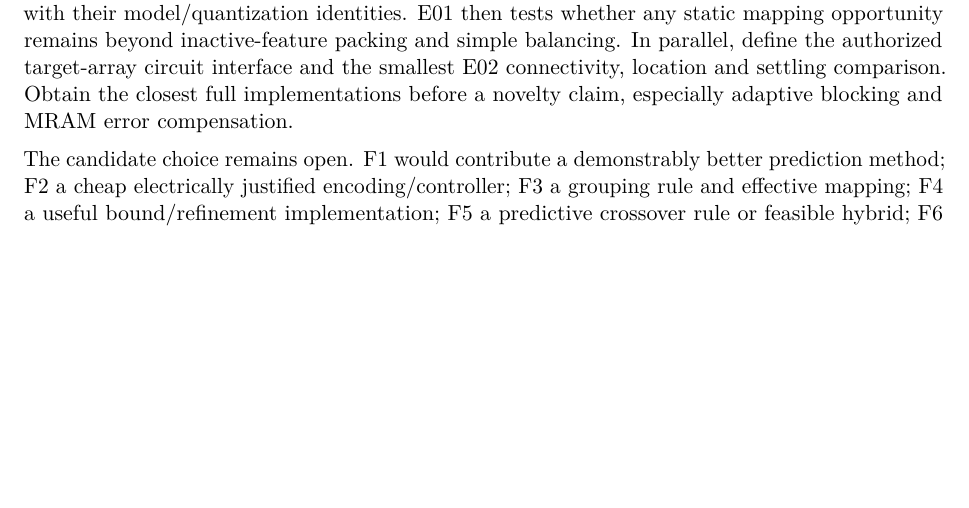
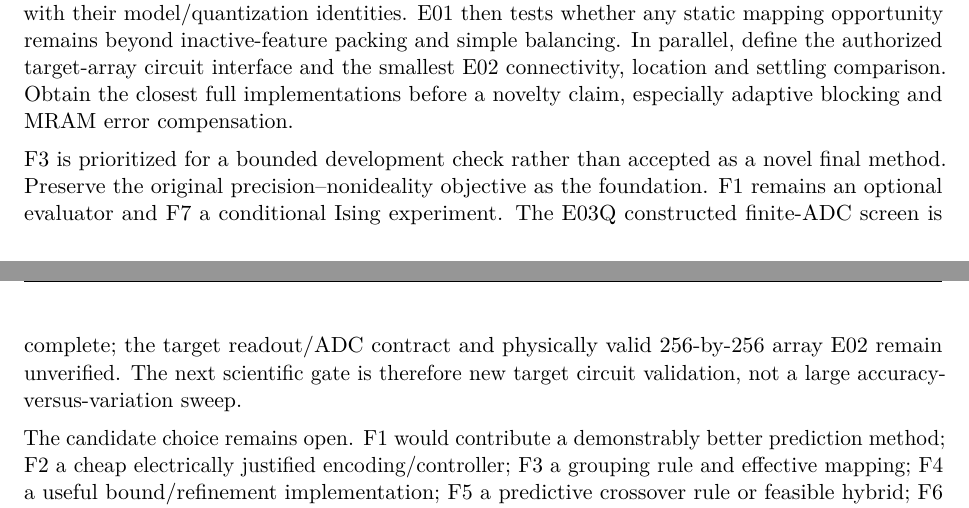
Before and after one commit to Makise-okabe/MRAM_P-bit, a LaTeX document (main.tex, which reads report/sections/07_next_steps.tex): part of page 15 of 20 before the commit and two parts of pages 15 and 16 of 20 after it, the two joined at a grey line, cut so that both start at the same text, the shorter picture padded with empty space. Compiled offline with pdfLaTeX.

Commit message:
report: align next experiments with bounded F3 and fresh physical E02

```diff
--- a/report/sections/07_next_steps.tex
+++ b/report/sections/07_next_steps.tex
@@ -6,6 +6,14 @@ static mapping opportunity remains beyond inactive-feature packing and simple ba
 In parallel, define the authorized target-array circuit interface and the smallest E02
 connectivity, location and settling comparison. Obtain the closest full implementations
 before a novelty claim, especially adaptive blocking and MRAM error compensation.
+
+F3 is prioritized for a bounded development check rather than accepted as a novel
+final method. Preserve the original precision--nonideality objective as the
+foundation. F1 remains an optional evaluator and F7 a conditional Ising experiment.
+The E03Q constructed finite-ADC screen is complete; the target readout/ADC
+contract and physically valid 256-by-256 array E02 remain unverified. The next
+scientific gate is therefore new target circuit validation, not a large
+accuracy-versus-variation sweep.
 
 The candidate choice remains open. F1 would contribute a demonstrably better prediction
 method; F2 a cheap electrically justified encoding/controller; F3 a grouping rule and
```
